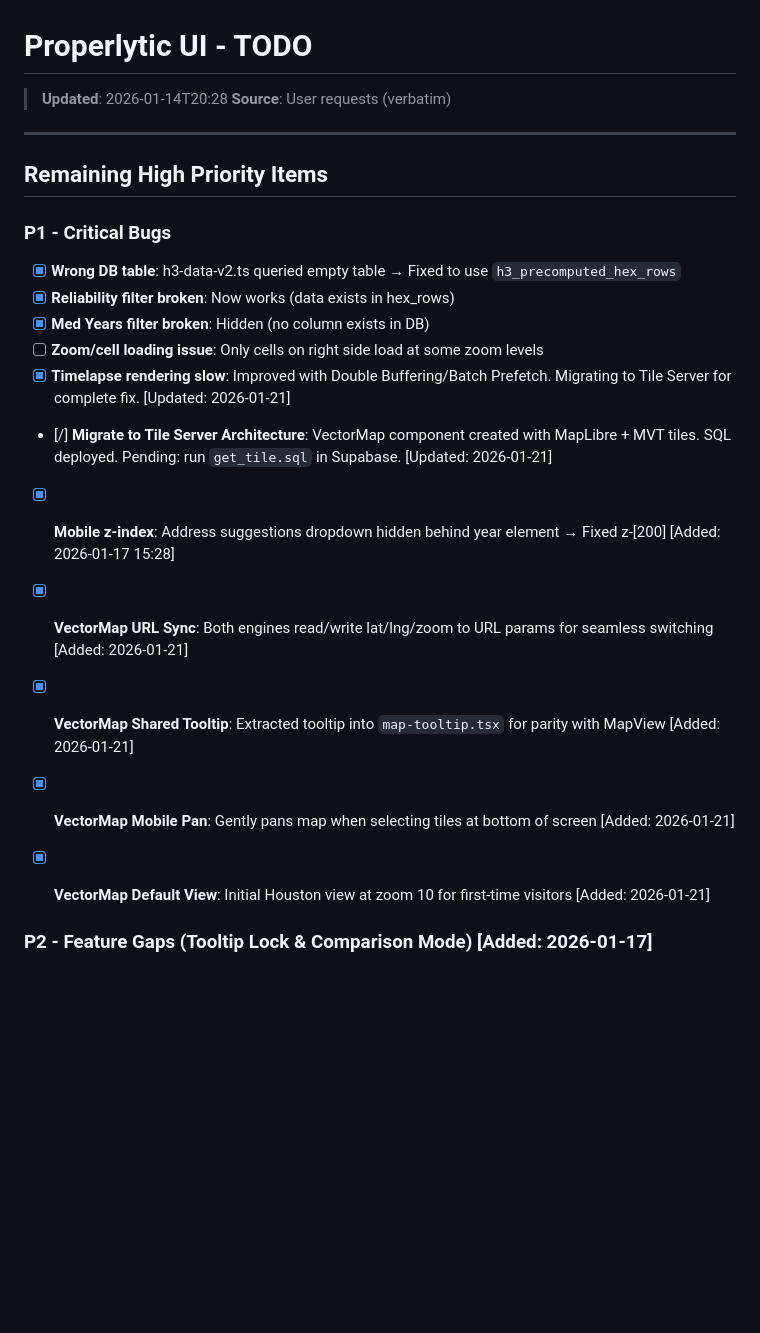
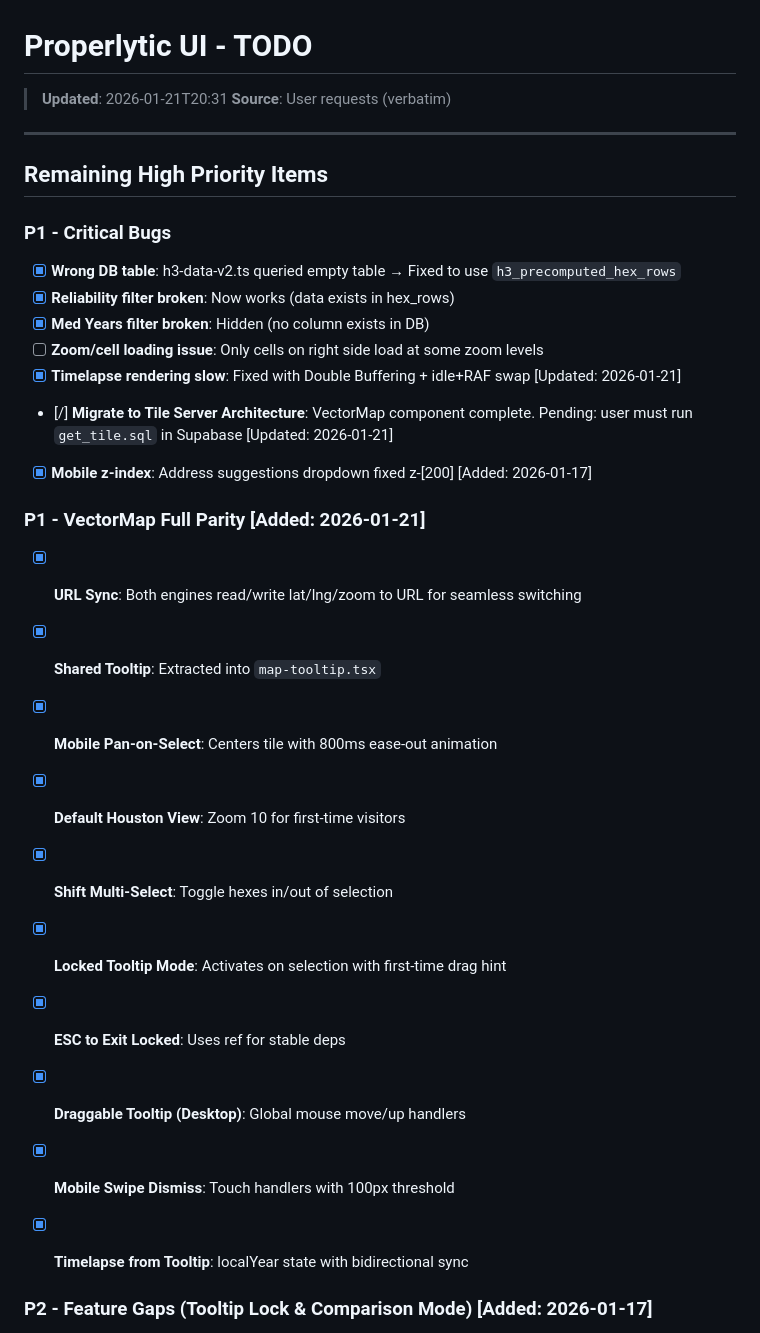
Before and after one commit to dhardestylewis/v0-properlytic-8v, a Markdown page: TODO.md, the part around the change. GitHub-like rendering; blank space fills up the shorter version.

Commit message:
Updated TODO.md with VectorMap full parity status

```diff
--- a/TODO.md
+++ b/TODO.md
@@ -1,6 +1,6 @@
 # Properlytic UI - TODO
 
-> **Updated**: 2026-01-14T20:28
+> **Updated**: 2026-01-21T20:31
 > **Source**: User requests (verbatim)
 
 ---
@@ -12,13 +12,21 @@
 - [x] **Reliability filter broken**: Now works (data exists in hex_rows)
 - [x] **Med Years filter broken**: Hidden (no column exists in DB)
 - [ ] **Zoom/cell loading issue**: Only cells on right side load at some zoom levels
-- [x] **Timelapse rendering slow**: Improved with Double Buffering/Batch Prefetch. Migrating to Tile Server for complete fix. [Updated: 2026-01-21]
-- [/] **Migrate to Tile Server Architecture**: VectorMap component created with MapLibre + MVT tiles. SQL deployed. Pending: run `get_tile.sql` in Supabase. [Updated: 2026-01-21]
-- [x] **Mobile z-index**: Address suggestions dropdown hidden behind year element → Fixed z-[200] [Added: 2026-01-17 15:28]
-- [x] **VectorMap URL Sync**: Both engines read/write lat/lng/zoom to URL params for seamless switching [Added: 2026-01-21]
-- [x] **VectorMap Shared Tooltip**: Extracted tooltip into `map-tooltip.tsx` for parity with MapView [Added: 2026-01-21]
-- [x] **VectorMap Mobile Pan**: Gently pans map when selecting tiles at bottom of screen [Added: 2026-01-21]
-- [x] **VectorMap Default View**: Initial Houston view at zoom 10 for first-time visitors [Added: 2026-01-21]
+- [x] **Timelapse rendering slow**: Fixed with Double Buffering + idle+RAF swap [Updated: 2026-01-21]
+- [/] **Migrate to Tile Server Architecture**: VectorMap component complete. Pending: user must run `get_tile.sql` in Supabase [Updated: 2026-01-21]
+- [x] **Mobile z-index**: Address suggestions dropdown fixed z-[200] [Added: 2026-01-17]
+
+### P1 - VectorMap Full Parity [Added: 2026-01-21]
+- [x] **URL Sync**: Both engines read/write lat/lng/zoom to URL for seamless switching
+- [x] **Shared Tooltip**: Extracted into `map-tooltip.tsx`
+- [x] **Mobile Pan-on-Select**: Centers tile with 800ms ease-out animation
+- [x] **Default Houston View**: Zoom 10 for first-time visitors
+- [x] **Shift Multi-Select**: Toggle hexes in/out of selection
+- [x] **Locked Tooltip Mode**: Activates on selection with first-time drag hint
+- [x] **ESC to Exit Locked**: Uses ref for stable deps
+- [x] **Draggable Tooltip (Desktop)**: Global mouse move/up handlers
+- [x] **Mobile Swipe Dismiss**: Touch handlers with 100px threshold
+- [x] **Timelapse from Tooltip**: localYear state with bidirectional sync
 
 
 ### P2 - Feature Gaps (Tooltip Lock & Comparison Mode) [Added: 2026-01-17]
```
